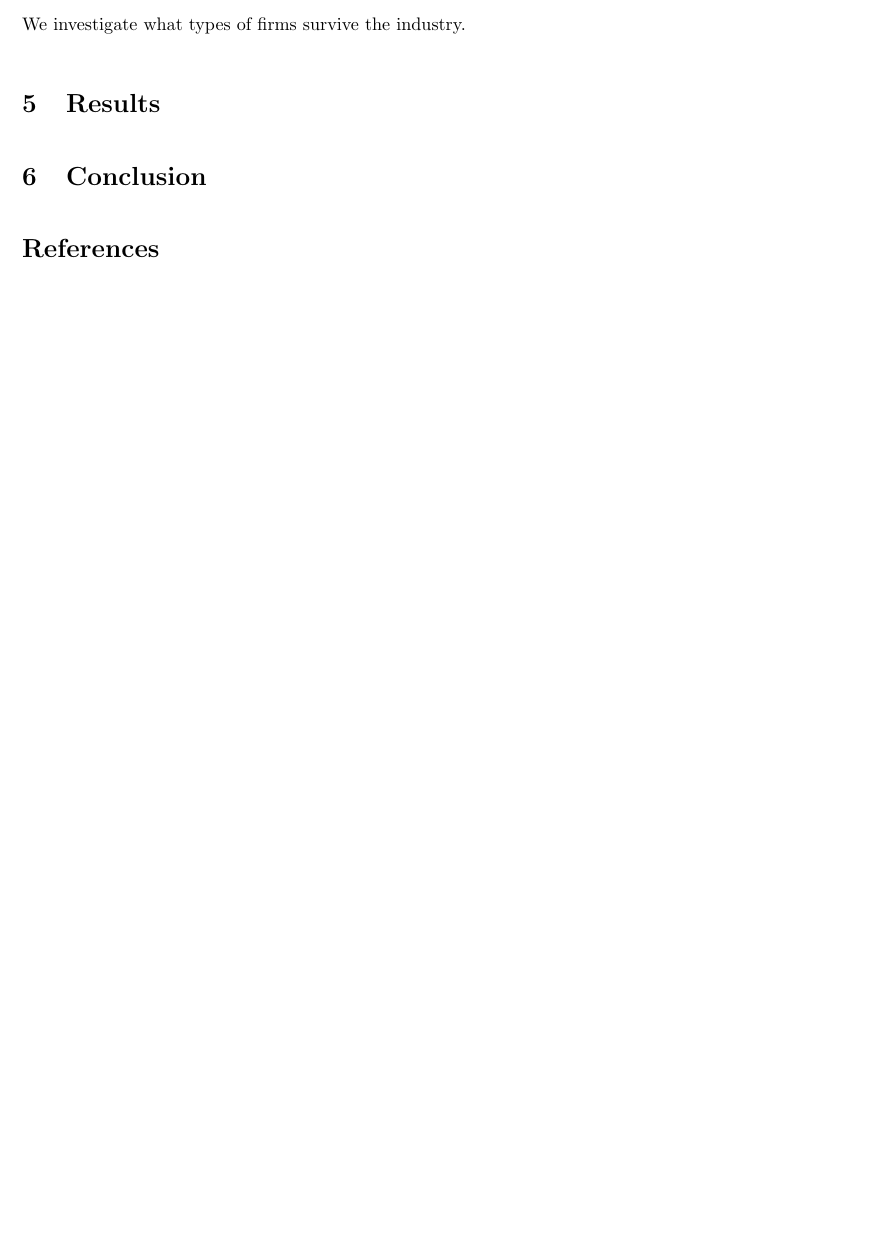
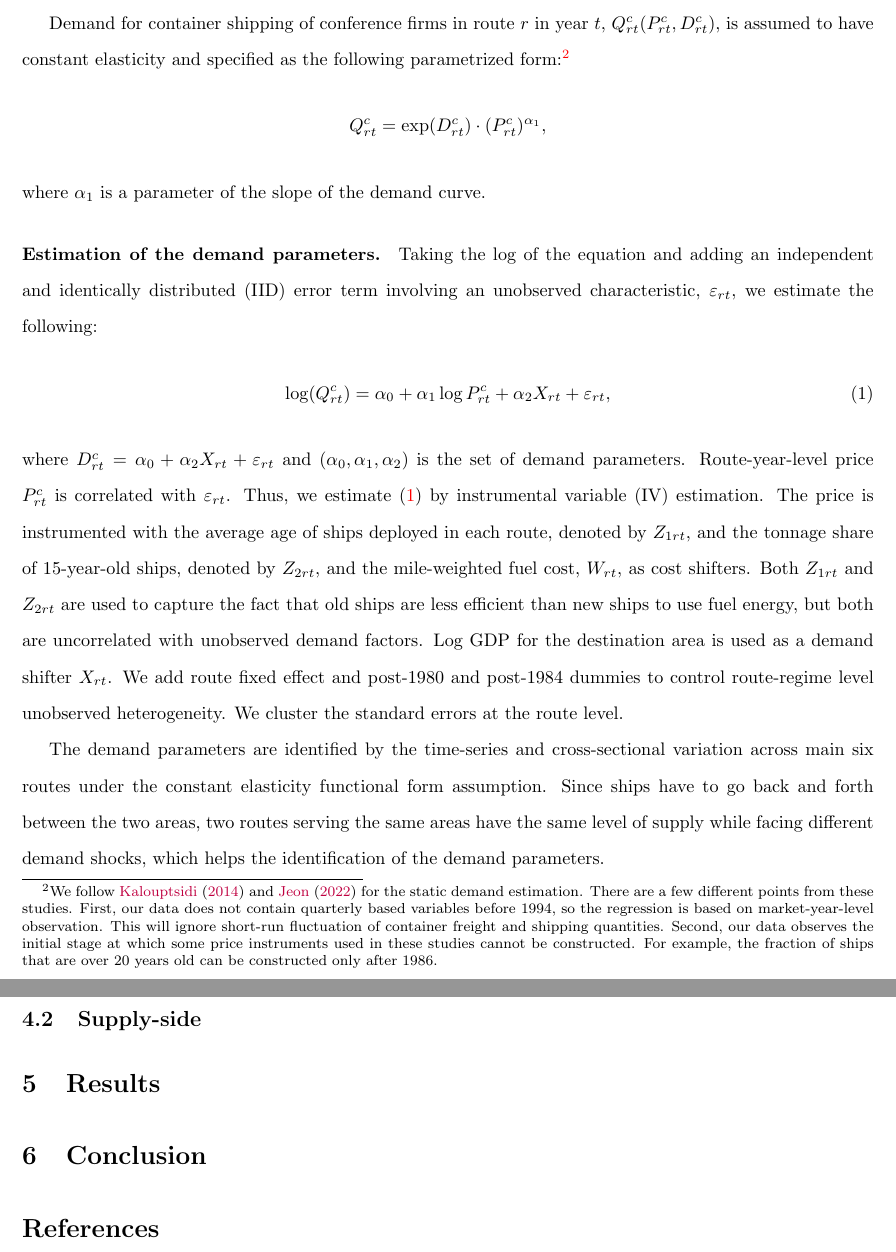
Before and after one commit to ohtanilson/container_merger_data, a LaTeX paper (main_TRE.tex): part of page 2 of 3 before the commit and two parts of pages 4 and 5 of 5 after it, the two joined at a grey line, cut at the place of the change, the shorter picture padded with empty space. Compiled offline with pdfLaTeX.

Commit message:
Updates from Overleaf

```diff
--- a/main_TRE.tex
+++ b/main_TRE.tex
@@ -95,2 +100 @@ Need to validate with NYK aggregate TEU data.
 
-We investigate what types of firms survive the industry.
@@ -97,3 +107,23 @@ We investigate what types of firms survive the industry.
+Demand for container shipping of conference firms in route $r$ in year $t$, $Q_{rt}^c(P_{rt}^c,D_{rt}^{c})$, is assumed to have constant elasticity and specified as the following parametrized form:\footnote{We follow \cite{kalouptsidi2014aer} and \cite{jeon2022learning} for the static demand estimation. There are a few different points from these studies. First, our data does not contain quarterly based variables before 1994, so the regression is based on market-year-level observation. This will ignore short-run fluctuation of container freight and shipping quantities. Second, our data observes the initial stage at which some price instruments used in these studies cannot be constructed. For example, the fraction of ships that are over 20 years old can be constructed only after 1986.}
+\begin{align*}
+    Q_{rt}^{c} = \exp(D_{rt}^{c})\cdot (P^{c}_{rt})^{\alpha_1},
+\end{align*}
+where $\alpha_1$ is a parameter of the slope of the demand curve.
+
+\paragraph{Estimation of the demand parameters.}
+Taking the log of the equation and adding an independent and identically distributed (IID) error term involving an unobserved characteristic, $\varepsilon_{rt}$, we estimate the following:
+\begin{align}
+    \log(Q_{rt}^c) = \alpha_0 + \alpha_1 \log P_{rt}^{c} + \alpha_2X_{rt} + \varepsilon_{rt}, \label{eq:demand_model}
+\end{align}
+where $D_{rt}^c=\alpha_0+ \alpha_2X_{rt} + \varepsilon_{rt}$ and $(\alpha_0,\alpha_1,\alpha_2)$ is the set of demand parameters.
+Route-year-level price $P_{rt}^{c}$ is correlated with $\varepsilon_{rt}$. Thus, we estimate \eqref{eq:demand_model} by instrumental variable (IV) estimation. The price is instrumented with the average age of ships deployed in each route, denoted by $Z_{1rt}$, and the tonnage share of 15-year-old ships, denoted by $Z_{2rt}$, and the mile-weighted fuel cost, $W_{rt}$, as cost shifters. Both $Z_{1rt}$ and $Z_{2rt}$ are used to capture the fact that old ships are less efficient than new ships to use fuel energy, but both are uncorrelated with unobserved demand factors. Log GDP for the destination area is used as a demand shifter $X_{rt}$. We add route fixed effect and post-1980 and post-1984 dummies to control route-regime level unobserved heterogeneity. We cluster the standard errors at the route level.
+
+The demand parameters are identified by the time-series and cross-sectional variation across main six routes under the constant elasticity functional form assumption. Since ships have to go back and forth between the two areas, two routes serving the same areas have the same level of supply while facing different demand shocks, which helps the identification of the demand parameters.
+
+
+\subsection{Supply-side}
+
+
 
 \section{Results}
 
```
Also changed, not shown: main_TRE.tex (19 more changed lines).
